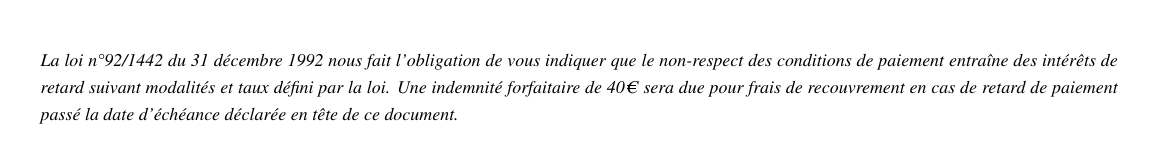
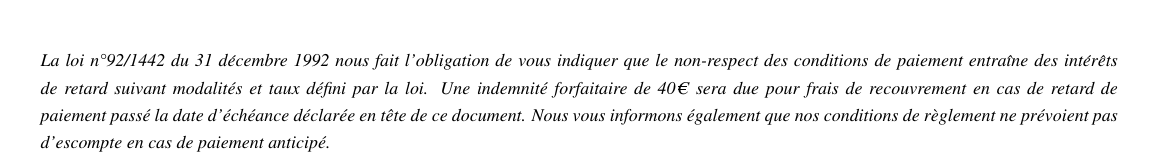
Before and after one commit to DeVinci-FabLab/Invoice-templates, a LaTeX document (invoice_template/invoice.tex): part of the page, cut so that both start at the same text. Compiled offline with pdfLaTeX.

Commit message:
🌟 add escompte

```diff
--- a/invoice_template/invoice.tex
+++ b/invoice_template/invoice.tex
@@ -127,6 +127,6 @@
 \end{minipage}
 
 \vspace{1cm}
-\textit{\footnotesize La loi n°92/1442 du 31 décembre 1992 nous fait l'obligation de vous indiquer que le non-respect des conditions de paiement entraîne des intérêts de retard suivant modalités et taux défini par la loi. Une indemnité forfaitaire de 40€ sera due pour frais de recouvrement en cas de retard de paiement passé la date d'échéance déclarée en tête de ce document.}
+\textit{\footnotesize La loi n°92/1442 du 31 décembre 1992 nous fait l'obligation de vous indiquer que le non-respect des conditions de paiement entraîne des intérêts de retard suivant modalités et taux défini par la loi. Une indemnité forfaitaire de 40€ sera due pour frais de recouvrement en cas de retard de paiement passé la date d'échéance déclarée en tête de ce document. Nous vous informons également que nos conditions de règlement ne prévoient pas d'escompte en cas de paiement anticipé.}
 
 \end{document}
```
Also changed, not shown: invoice_template/invoice.pdf.
